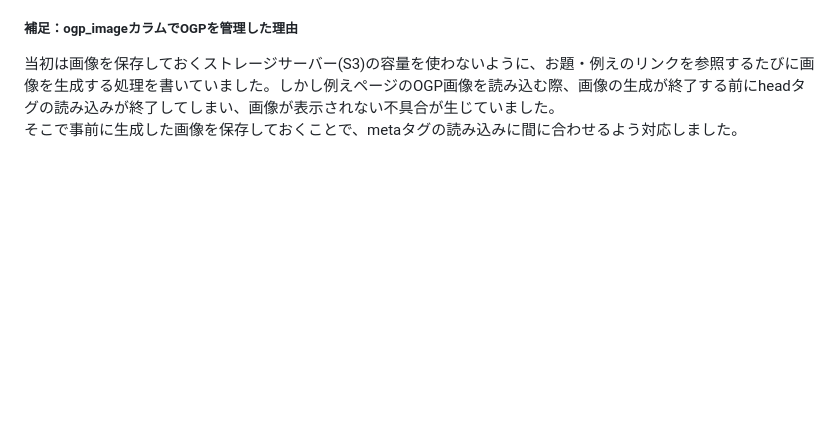
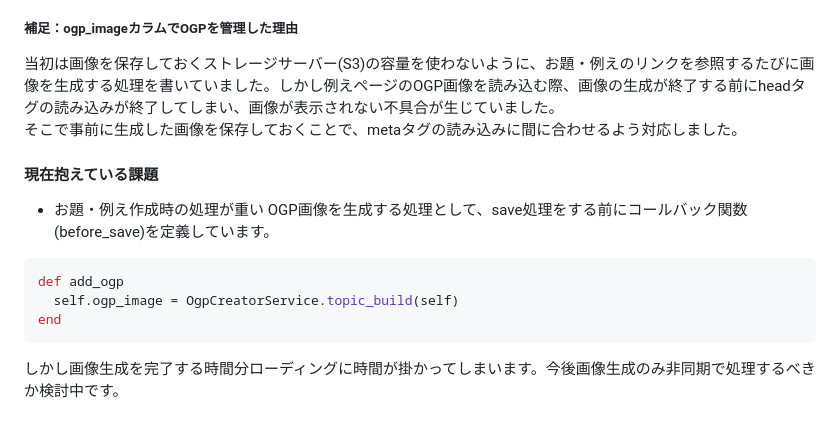
Before and after one commit to Nobu-DD/Tatoe, a Markdown page: README.md, the part around the change. Rendered like a GitHub page; blank space fills up the shorter version.

Commit message:
add:README修正

````diff
--- a/README.md
+++ b/README.md
@@ -390,3 +390,12 @@ end
 ##### 補足：ogp_imageカラムでOGPを管理した理由
 当初は画像を保存しておくストレージサーバー(S3)の容量を使わないように、お題・例えのリンクを参照するたびに画像を生成する処理を書いていました。しかし例えページのOGP画像を読み込む際、画像の生成が終了する前にheadタグの読み込みが終了してしまい、画像が表示されない不具合が生じていました。<br>
 そこで事前に生成した画像を保存しておくことで、metaタグの読み込みに間に合わせるよう対応しました。<br>
+#### 現在抱えている課題
+- お題・例え作成時の処理が重い
+OGP画像を生成する処理として、save処理をする前にコールバック関数(before_save)を定義しています。
+```ruby
+def add_ogp
+  self.ogp_image = OgpCreatorService.topic_build(self)
+end
+```
+しかし画像生成を完了する時間分ローディングに時間が掛かってしまいます。今後画像生成のみ非同期で処理するべきか検討中です。
````
